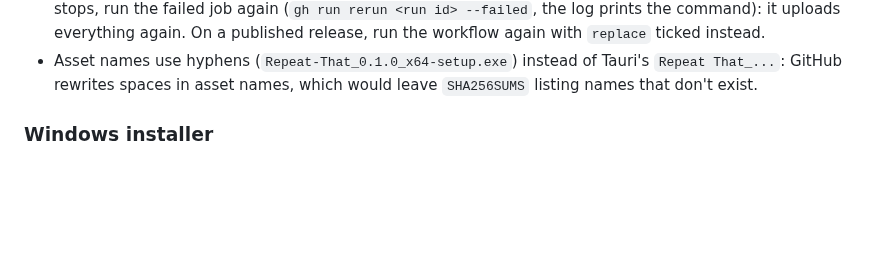
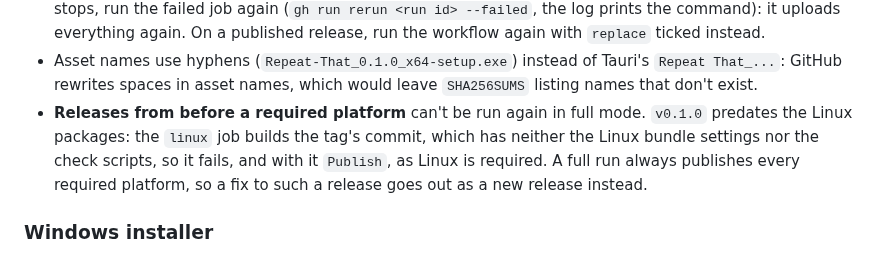
Before and after one commit to Roboroads/repeat-that, a Markdown page: docs/MAINTAINING.md, the part around the change. Rendered like a GitHub page; blank space fills up the shorter version.

Commit message:
docs(release): say that a release from before the Linux packages can't be run again in full mode

```diff
--- a/docs/MAINTAINING.md
+++ b/docs/MAINTAINING.md
@@ -139,6 +139,10 @@ it to the `needs` of `Publish`, and set `build=True` in `release_assets.py` (it
   published release, run the workflow again with `replace` ticked instead.
 - Asset names use hyphens (`Repeat-That_0.1.0_x64-setup.exe`) instead of Tauri's `Repeat That_...`: GitHub rewrites
   spaces in asset names, which would leave `SHA256SUMS` listing names that don't exist.
+- **Releases from before a required platform** can't be run again in full mode. `v0.1.0` predates the Linux packages:
+  the `linux` job builds the tag's commit, which has neither the Linux bundle settings nor the check scripts, so it
+  fails, and with it `Publish`, as Linux is required. A full run always publishes every required platform, so a fix to
+  such a release goes out as a new release instead.
 
 ### Windows installer
 
```
